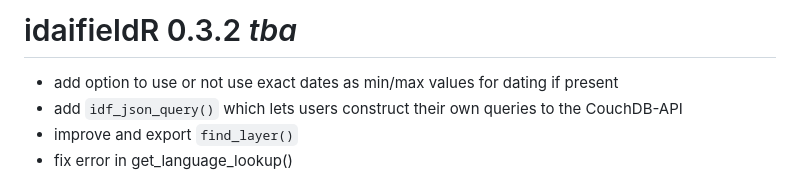
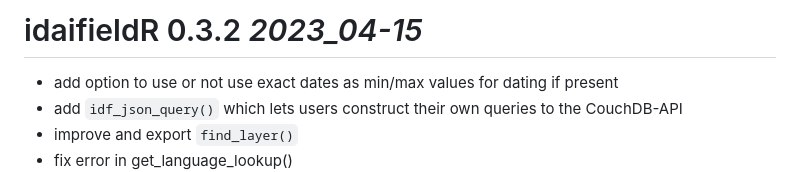
Before and after one commit to lsteinmann/idaifieldR, a Markdown page: NEWS.md, the part around the change. Rendered like a GitHub page.

```diff
--- a/NEWS.md
+++ b/NEWS.md
@@ -1,4 +1,4 @@
-# idaifieldR 0.3.2 _tba_
+# idaifieldR 0.3.2 _2023_04-15_
 * add option to use or not use exact dates as min/max values for dating if present
 * add `idf_json_query()` which lets users construct their own queries to the CouchDB-API
 * improve and export `find_layer()`
```
